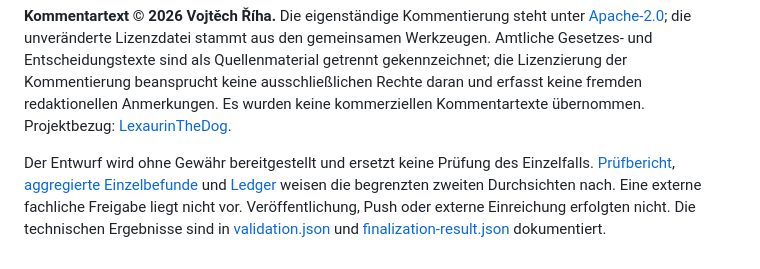
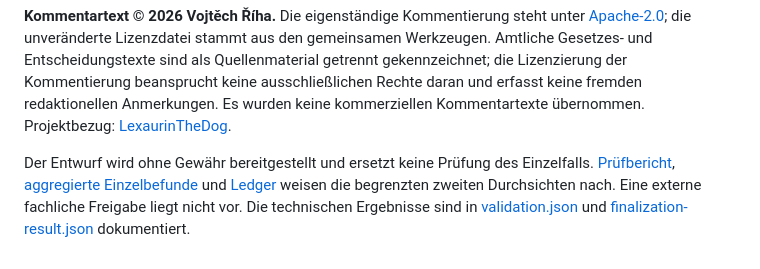
Before and after one commit to LexaurinTheDog/Komentar-DE-AKTG-1965, a Markdown page: README.md, the part around the change. Drawn GitHub-style.

Commit message:
Úprava README před zveřejněním: odstraněna poznámka o lokálním stavu bez publikace
Co-Authored-By: Claude Opus 5.5 <noreply@anthropic.com>

```diff
--- a/README.md
+++ b/README.md
@@ -12,4 +12,4 @@ Die Erläuterungen sind eigenständige deutsche Texte mit fiktiven Beispielen un
 
 **Kommentartext © 2026 Vojtěch Říha.** Die eigenständige Kommentierung steht unter [Apache-2.0](LICENSE); die unveränderte Lizenzdatei stammt aus den gemeinsamen Werkzeugen. Amtliche Gesetzes- und Entscheidungstexte sind als Quellenmaterial getrennt gekennzeichnet; die Lizenzierung der Kommentierung beansprucht keine ausschließlichen Rechte daran und erfasst keine fremden redaktionellen Anmerkungen. Es wurden keine kommerziellen Kommentartexte übernommen. Projektbezug: [LexaurinTheDog](https://github.com/LexaurinTheDog).
 
-Der Entwurf wird ohne Gewähr bereitgestellt und ersetzt keine Prüfung des Einzelfalls. [Prüfbericht](REVIEW.md), [aggregierte Einzelbefunde](review-result.json) und [Ledger](batch-review-ledger.json) weisen die begrenzten zweiten Durchsichten nach. Eine externe fachliche Freigabe liegt nicht vor. Veröffentlichung, Push oder externe Einreichung erfolgten nicht. Die technischen Ergebnisse sind in [validation.json](validation.json) und [finalization-result.json](finalization-result.json) dokumentiert.
+Der Entwurf wird ohne Gewähr bereitgestellt und ersetzt keine Prüfung des Einzelfalls. [Prüfbericht](REVIEW.md), [aggregierte Einzelbefunde](review-result.json) und [Ledger](batch-review-ledger.json) weisen die begrenzten zweiten Durchsichten nach. Eine externe fachliche Freigabe liegt nicht vor. Die technischen Ergebnisse sind in [validation.json](validation.json) und [finalization-result.json](finalization-result.json) dokumentiert.
```
